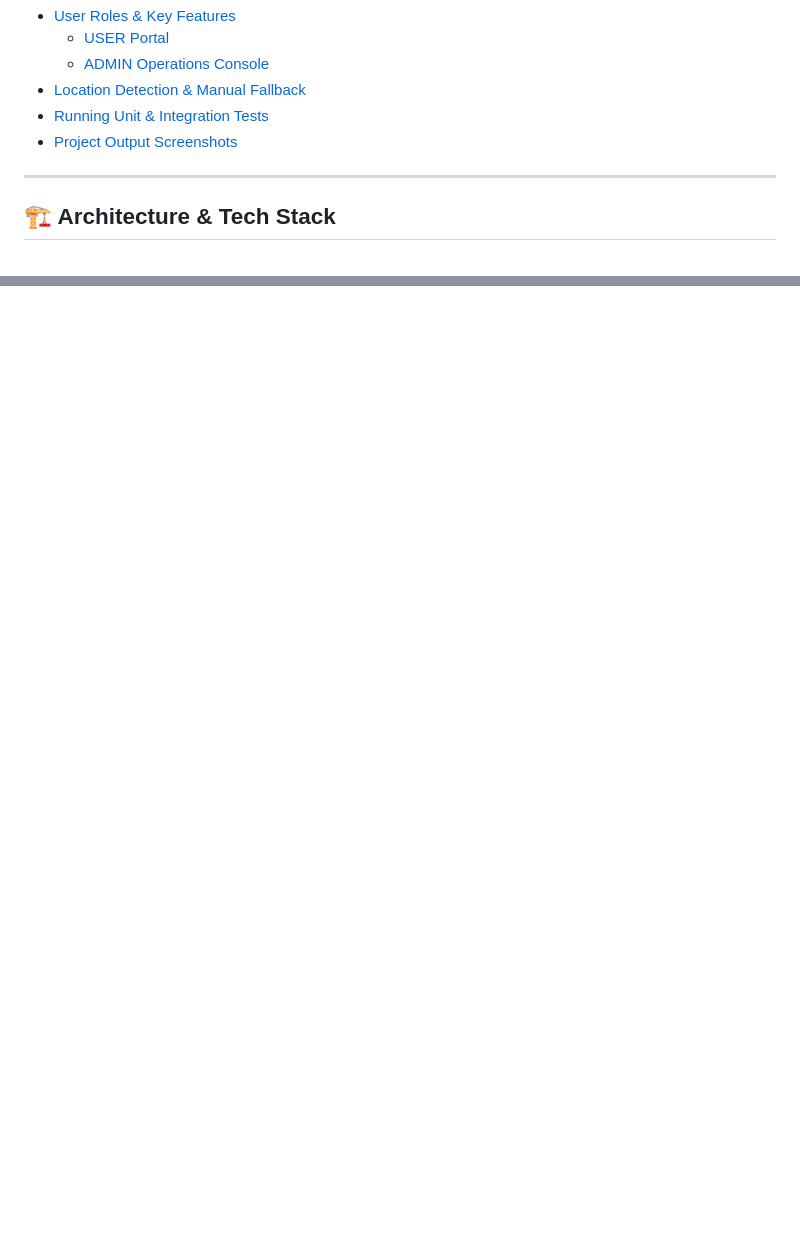
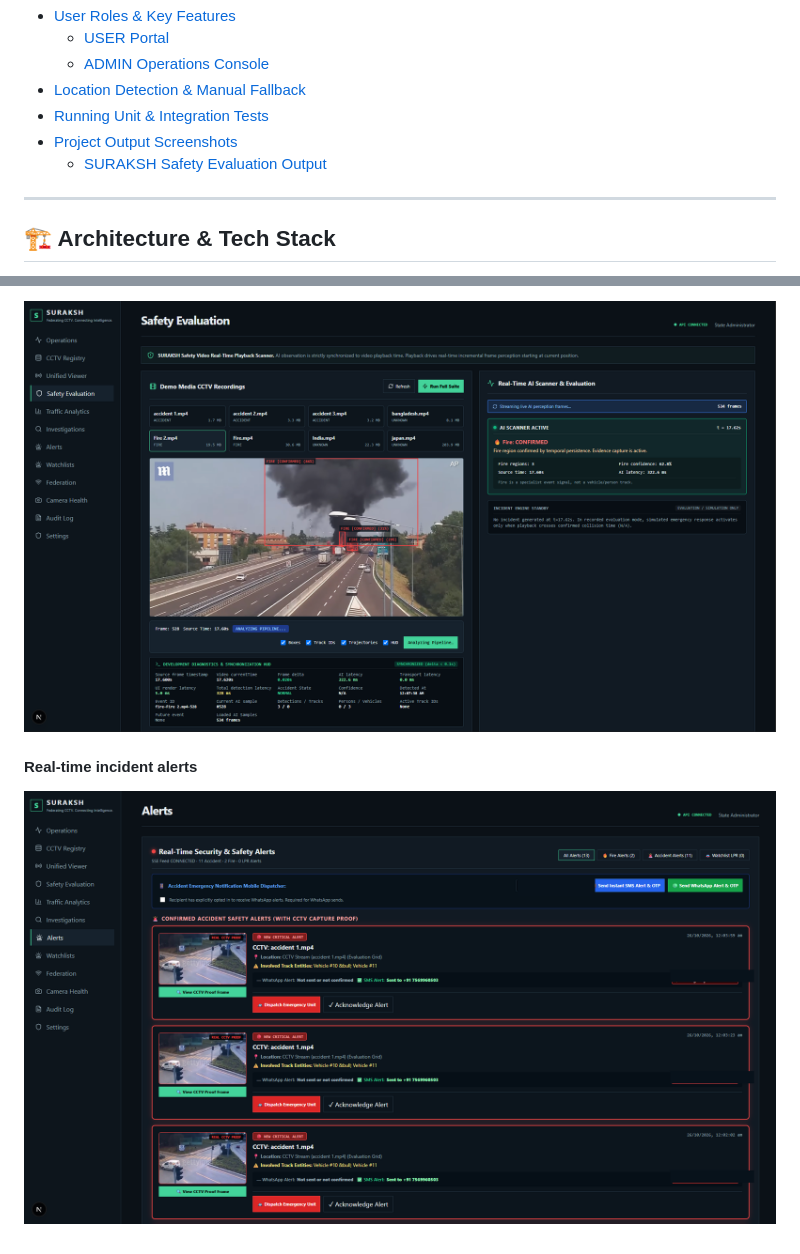
Before and after one commit to Ramsai1108/APP-Project, a Markdown page: README.md, 2 parts joined by grey strips. Rendered like a GitHub page; pictures changed too: screenshots/alerts-incident-proof.png (added), screenshots/safety-evaluation-fire-confirmed.png (added); blank space fills up the shorter version.

```diff
--- a/README.md
+++ b/README.md
@@ -17,6 +17,7 @@ An enterprise-grade, **100% Java Swing Desktop Application** designed for rapid
 - [Location Detection & Manual Fallback](#location-detection--manual-fallback)
 - [Running Unit & Integration Tests](#running-unit--integration-tests)
 - [Project Output Screenshots](#project-output-screenshots)
+  - [SURAKSH Safety Evaluation Output](#suraksh-safety-evaluation-output)
 
 ---
 
@@ -222,0 +239,5 @@ Detailed incident inspection showing category, location, reporter, dispatcher, s
+![SURAKSH confirmed fire evaluation](screenshots/safety-evaluation-fire-confirmed.png)
+
+#### Real-time incident alerts
+
+![SURAKSH real-time incident alerts](screenshots/alerts-incident-proof.png)
```
Also changed, not shown: other parts of README.md (+15 -0 lines), screenshots/safety-evaluation-accident.png (added), screenshots/safety-evaluation-fire-cctv.png (added).
